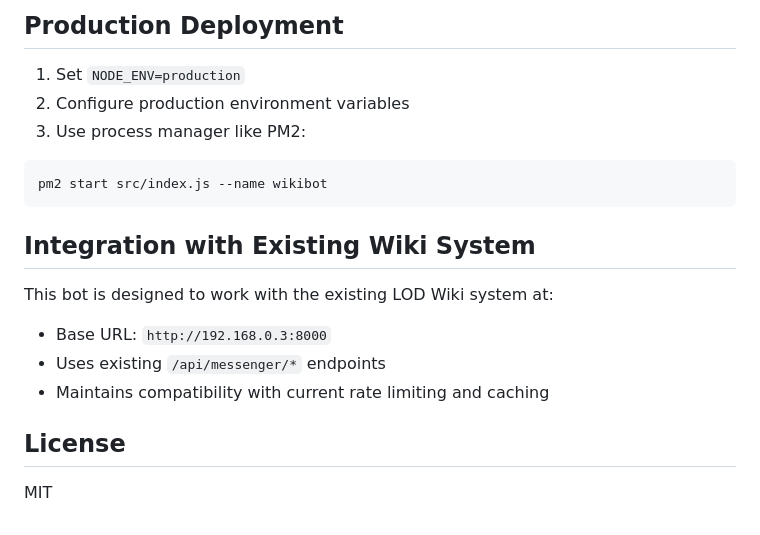
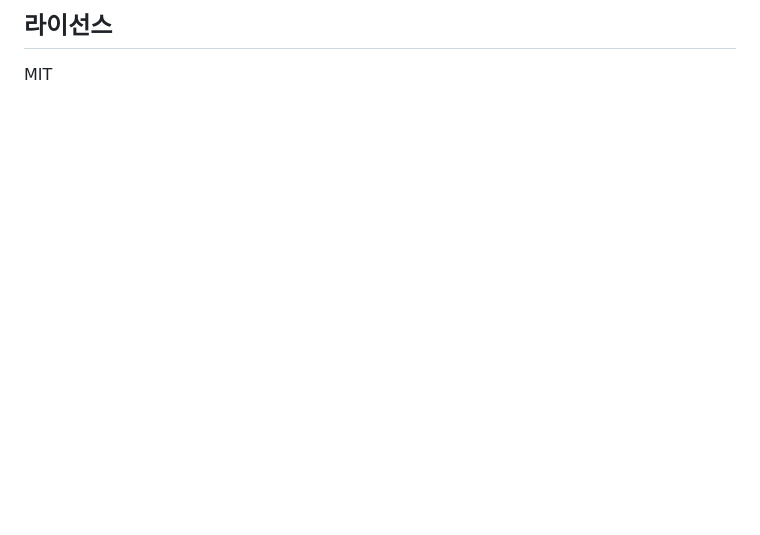
Before and after one commit to minho83/wikibot-kakao, a Markdown page: README.md, the part around one of its changes. GitHub-like rendering; blank space fills up the shorter version.

Commit message:
docs: README를 현재 기능에 맞게 한글로 전면 업데이트
Co-Authored-By: Claude Opus 4.5 <noreply@anthropic.com>

````diff
--- a/README.md
+++ b/README.md
@@ -126,19 +129,3 @@ npm test
-## Production Deployment
-
-1. Set `NODE_ENV=production`
-2. Configure production environment variables
-3. Use process manager like PM2:
-```bash
-pm2 start src/index.js --name wikibot
-```
-
-## Integration with Existing Wiki System
-
-This bot is designed to work with the existing LOD Wiki system at:
-- Base URL: `http://192.168.0.3:8000`
-- Uses existing `/api/messenger/*` endpoints
-- Maintains compatibility with current rate limiting and caching
-
-## License
+## 라이선스
 
 MIT
````
Also changed, not shown: other parts of README.md (+99 -96 lines).
